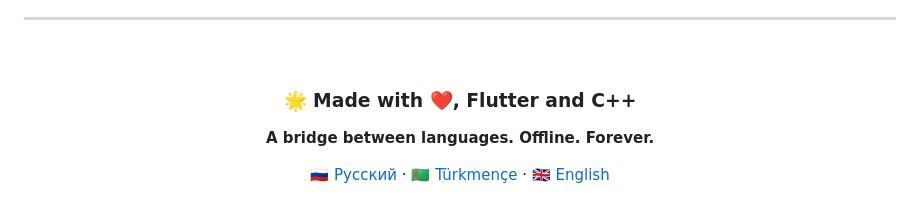
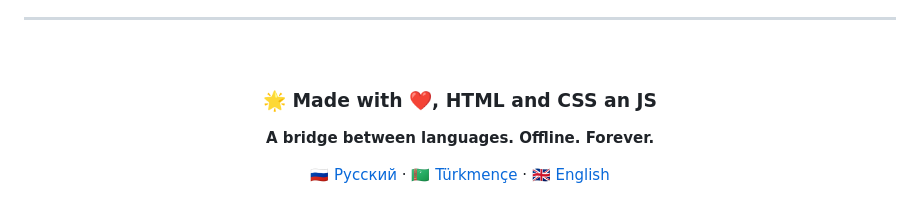
Before and after one commit to annayev-dev/Kopri-website, a Markdown page: README.md, the part around the change. Drawn GitHub-style.

Commit message:
Revise technology stack in README
Updated project technologies from Flutter and C++ to HTML, CSS, and JS.

```diff
--- a/README.md
+++ b/README.md
@@ -203,7 +203,7 @@ Recommended optimizations:
 
 <div align="center">
 
-### 🌟 Made with ❤️, Flutter and C++
+### 🌟 Made with ❤️, HTML and CSS an JS
 
 **A bridge between languages. Offline. Forever.**
 
```
